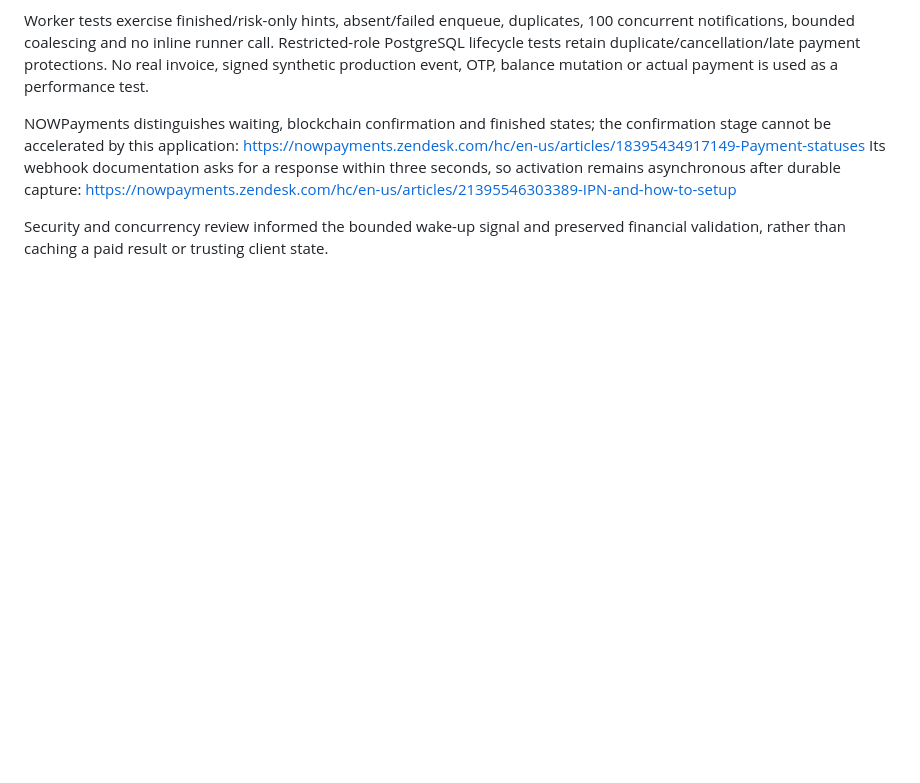
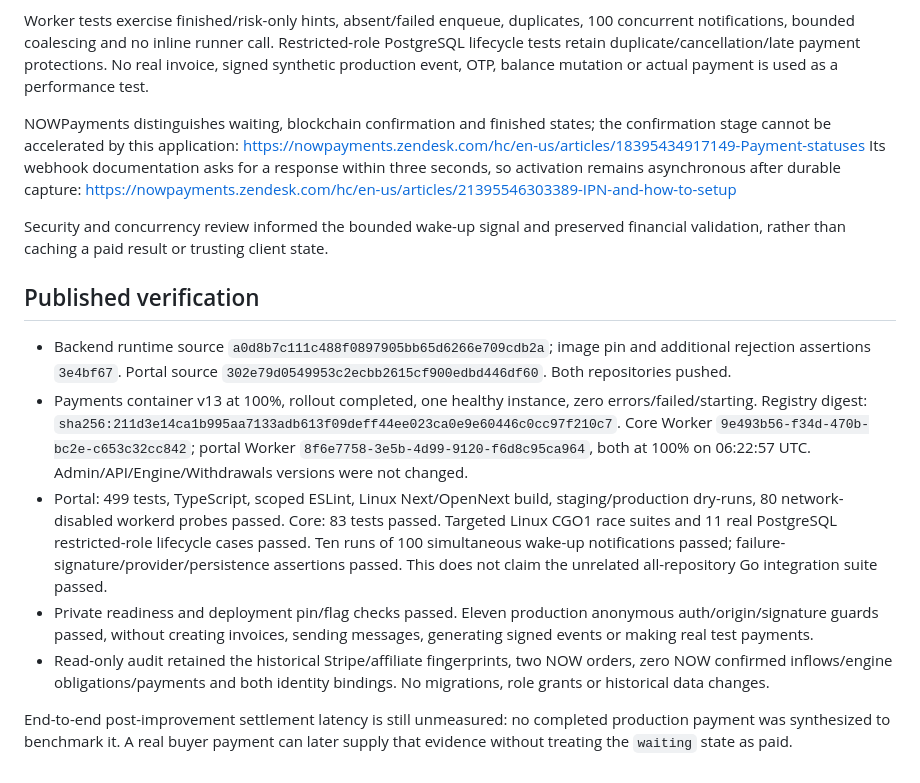
Before and after one commit to Alain-Colombia-Arbitrage-Mev/mindblisspower-back, a Markdown page: docs/nowpayments-payment-latency-20261031.md, the part around the change. Drawn GitHub-style; blank space fills up the shorter version.

Commit message:
docs(payments): record verified payment latency release

```diff
--- a/docs/nowpayments-payment-latency-20261031.md
+++ b/docs/nowpayments-payment-latency-20261031.md
@@ -68,3 +68,31 @@ https://nowpayments.zendesk.com/hc/en-us/articles/21395546303389-IPN-and-how-to-
 
 Security and concurrency review informed the bounded wake-up signal and preserved
 financial validation, rather than caching a paid result or trusting client state.
+
+## Published verification
+
+- Backend runtime source `a0d8b7c111c488f0897905bb65d6266e709cdb2a`;
+  image pin and additional rejection assertions `3e4bf67`.
+  Portal source `302e79d0549953c2ecbb2615cf900edbd446df60`. Both repositories pushed.
+- Payments container v13 at 100%, rollout completed, one healthy instance,
+  zero errors/failed/starting. Registry digest:
+  `sha256:211d3e14ca1b995aa7133adb613f09deff44ee023ca0e9e60446c0cc97f210c7`.
+  Core Worker `9e493b56-f34d-470b-bc2e-c653c32cc842`; portal Worker
+  `8f6e7758-3e5b-4d99-9120-f6d8c95ca964`, both at 100% on 06:22:57 UTC.
+  Admin/API/Engine/Withdrawals versions were not changed.
+- Portal: 499 tests, TypeScript, scoped ESLint, Linux Next/OpenNext build,
+  staging/production dry-runs, 80 network-disabled workerd probes passed.
+  Core: 83 tests passed. Targeted Linux CGO1 race suites and 11 real PostgreSQL
+  restricted-role lifecycle cases passed. Ten runs of 100 simultaneous wake-up
+  notifications passed; failure-signature/provider/persistence assertions passed.
+  This does not claim the unrelated all-repository Go integration suite passed.
+- Private readiness and deployment pin/flag checks passed. Eleven production
+  anonymous auth/origin/signature guards passed, without creating invoices,
+  sending messages, generating signed events or making real test payments.
+- Read-only audit retained the historical Stripe/affiliate fingerprints,
+  two NOW orders, zero NOW confirmed inflows/engine obligations/payments and
+  both identity bindings. No migrations, role grants or historical data changes.
+
+End-to-end post-improvement settlement latency is still unmeasured: no completed
+production payment was synthesized to benchmark it. A real buyer payment can
+later supply that evidence without treating the `waiting` state as paid.
```
